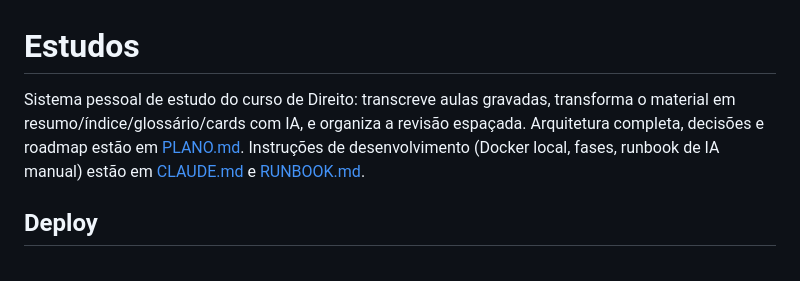
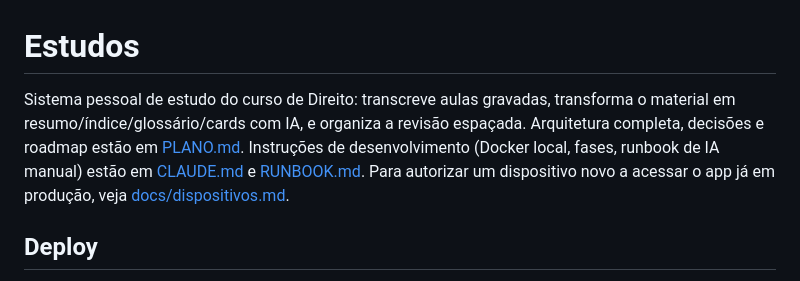
Before and after one commit to mecadosjogos/estudos, a Markdown page: README.md, the part around the change. GitHub-like rendering.

```diff
--- a/README.md
+++ b/README.md
@@ -1,6 +1,6 @@
 # Estudos
 
-Sistema pessoal de estudo do curso de Direito: transcreve aulas gravadas, transforma o material em resumo/índice/glossário/cards com IA, e organiza a revisão espaçada. Arquitetura completa, decisões e roadmap estão em [PLANO.md](PLANO.md). Instruções de desenvolvimento (Docker local, fases, runbook de IA manual) estão em [CLAUDE.md](CLAUDE.md) e [RUNBOOK.md](RUNBOOK.md).
+Sistema pessoal de estudo do curso de Direito: transcreve aulas gravadas, transforma o material em resumo/índice/glossário/cards com IA, e organiza a revisão espaçada. Arquitetura completa, decisões e roadmap estão em [PLANO.md](PLANO.md). Instruções de desenvolvimento (Docker local, fases, runbook de IA manual) estão em [CLAUDE.md](CLAUDE.md) e [RUNBOOK.md](RUNBOOK.md). Para autorizar um dispositivo novo a acessar o app já em produção, veja [docs/dispositivos.md](docs/dispositivos.md).
 
 ## Deploy
 
```
Also changed, not shown: docs/dispositivos.md (added, +69 -0 lines).
